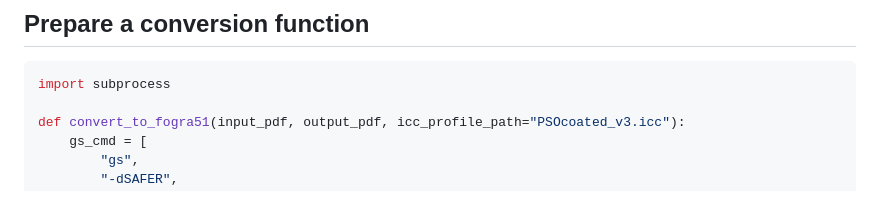
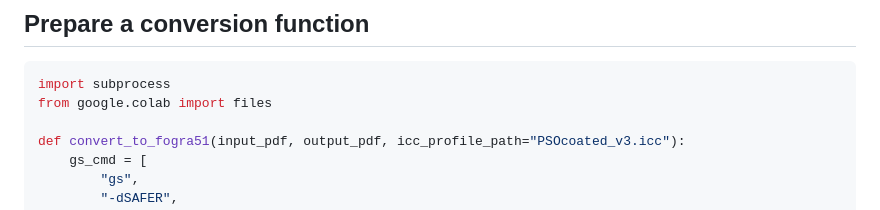
Before and after one commit to nkrupen/gtfs-schedule-poster-a0-map_tree, a Markdown page: README.md, the part around the change. Drawn GitHub-style.

````diff
--- a/README.md
+++ b/README.md
@@ -188,6 +188,7 @@ The script will:
 
 ```python
 import subprocess
+from google.colab import files
 
 def convert_to_fogra51(input_pdf, output_pdf, icc_profile_path="PSOcoated_v3.icc"):
     gs_cmd = [
````
